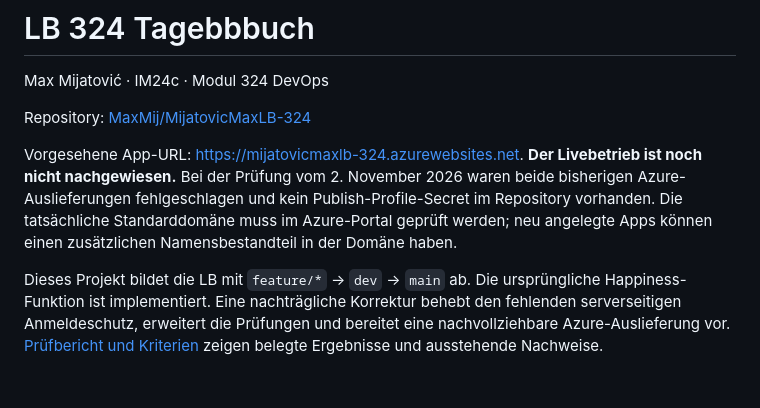
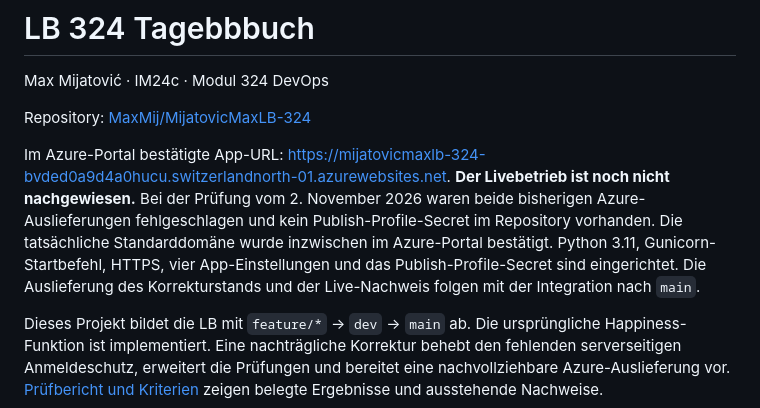
Before and after one commit to MaxMij/MijatovicMaxLB-324, a Markdown page: readme.md, the part around the change. GitHub-like rendering; blank space fills up the shorter version.

Commit message:
docs: record verified Azure configuration (#4)

```diff
--- a/readme.md
+++ b/readme.md
@@ -4,7 +4,7 @@ Max Mijatović · IM24c · Modul 324 DevOps
 
 Repository: [MaxMij/MijatovicMaxLB-324](https://github.com/MaxMij/MijatovicMaxLB-324)
 
-Vorgesehene App-URL: <https://mijatovicmaxlb-324.azurewebsites.net>. **Der Livebetrieb ist noch nicht nachgewiesen.** Bei der Prüfung vom 2. November 2026 waren beide bisherigen Azure-Auslieferungen fehlgeschlagen und kein Publish-Profile-Secret im Repository vorhanden. Die tatsächliche Standarddomäne muss im Azure-Portal geprüft werden; neu angelegte Apps können einen zusätzlichen Namensbestandteil in der Domäne haben.
+Im Azure-Portal bestätigte App-URL: <https://mijatovicmaxlb-324-bvded0a9d4a0hucu.switzerlandnorth-01.azurewebsites.net>. **Der Livebetrieb ist noch nicht nachgewiesen.** Bei der Prüfung vom 2. November 2026 waren beide bisherigen Azure-Auslieferungen fehlgeschlagen und kein Publish-Profile-Secret im Repository vorhanden. Die tatsächliche Standarddomäne wurde inzwischen im Azure-Portal bestätigt. Python 3.11, Gunicorn-Startbefehl, HTTPS, vier App-Einstellungen und das Publish-Profile-Secret sind eingerichtet. Die Auslieferung des Korrekturstands und der Live-Nachweis folgen mit der Integration nach `main`.
 
 Dieses Projekt bildet die LB mit `feature/*` → `dev` → `main` ab. Die ursprüngliche Happiness-Funktion ist implementiert. Eine nachträgliche Korrektur behebt den fehlenden serverseitigen Anmeldeschutz, erweitert die Prüfungen und bereitet eine nachvollziehbare Azure-Auslieferung vor. [Prüfbericht und Kriterien](docs/PRUEFBERICHT.md) zeigen belegte Ergebnisse und ausstehende Nachweise.
 
```
Also changed, not shown: docs/PRUEFBERICHT.md (+8 -0 lines).
